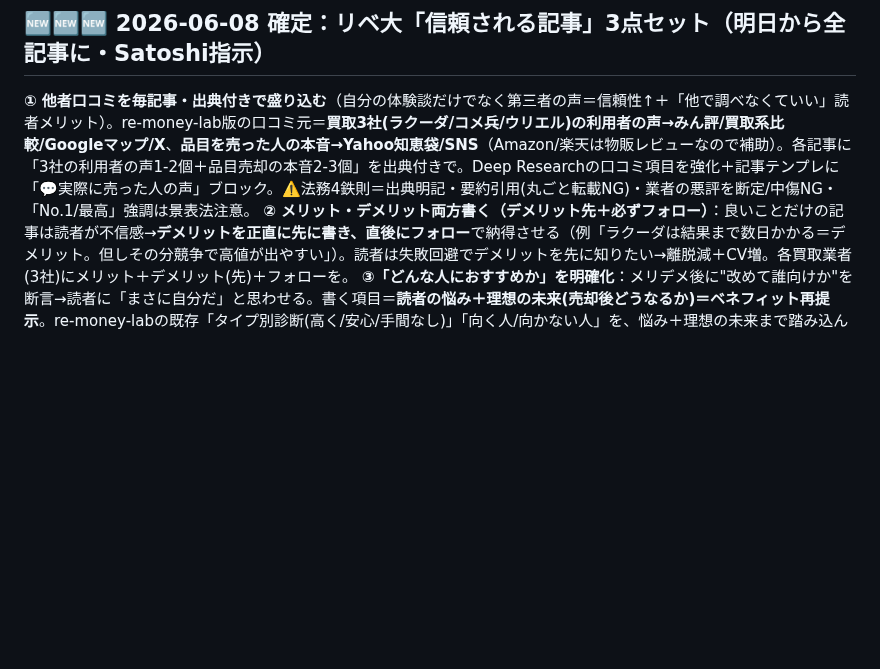
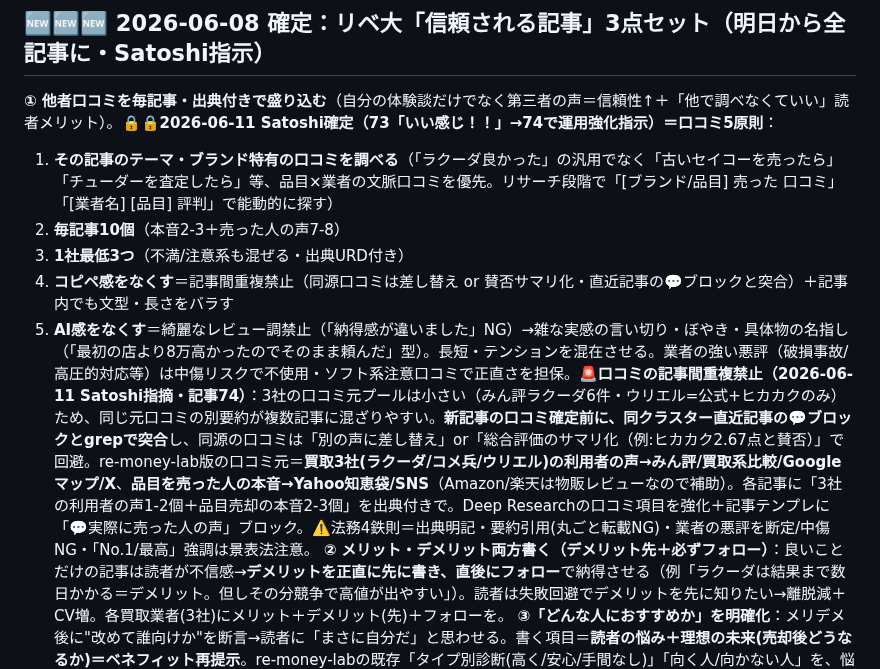
Before and after one commit to morimo335-pixel/re-money-lab, a Markdown page: .claude-memory/project_remoney_writing_rules.md, the part around the change. GitHub-like rendering; blank space fills up the shorter version.

Commit message:
Sync .claude-memory/ from local memory (auto-sync via sync-mobile-gist.sh)

```diff
--- a/.claude-memory/project_remoney_writing_rules.md
+++ b/.claude-memory/project_remoney_writing_rules.md
@@ -14,7 +14,12 @@ originSessionId: 2026-05-06-rules-split-from-workflow
 **ルール**：cp複製後、**構造の骨格は踏襲しつつ、以下の"使い回し文"は必ずそのブランド固有の文言に書き換える**＝①早期送客BOX(「値崩れしにくい/あわてて売る必要ない」の定型を捨て、そのブランドの核フックで書く) ②H2-2導入文 ③「複数社を競わせる」段落 ④接客力段落 ⑤出張準備リンク文 ⑥まとめ導入文 ⑦中盤/末尾CTA導入文。**各ブランドの差別化フックを接続文にも織り込む**(GS=安定資産/タグH=クォーツ電池交換/IWC=永久修理)。Satoshiが気づく前にプレビュー提示前の自己チェックで潰す。
 
 ## 🆕🆕🆕 2026-06-08 確定：リベ大「信頼される記事」3点セット（明日から全記事に・Satoshi指示）
-**① 他者口コミを毎記事・出典付きで盛り込む**（自分の体験談だけでなく第三者の声＝信頼性↑＋「他で調べなくていい」読者メリット）。re-money-lab版の口コミ元＝**買取3社(ラクーダ/コメ兵/ウリエル)の利用者の声→みん評/買取系比較/Googleマップ/X**、**品目を売った人の本音→Yahoo知恵袋/SNS**（Amazon/楽天は物販レビューなので補助）。各記事に「3社の利用者の声1-2個＋品目売却の本音2-3個」を出典付きで。Deep Researchの口コミ項目を強化＋記事テンプレに「💬実際に売った人の声」ブロック。⚠️法務4鉄則＝出典明記・要約引用(丸ごと転載NG)・業者の悪評を断定/中傷NG・「No.1/最高」強調は景表法注意。
+**① 他者口コミを毎記事・出典付きで盛り込む**（自分の体験談だけでなく第三者の声＝信頼性↑＋「他で調べなくていい」読者メリット）。**🔒🔒2026-06-11 Satoshi確定（73「いい感じ！！」→74で運用強化指示）＝口コミ5原則**：
+1. **その記事のテーマ・ブランド特有の口コミを調べる**（「ラクーダ良かった」の汎用でなく「古いセイコーを売ったら」「チューダーを査定したら」等、品目×業者の文脈口コミを優先。リサーチ段階で「[ブランド/品目] 売った 口コミ」「[業者名] [品目] 評判」で能動的に探す）
+2. **毎記事10個**（本音2-3＋売った人の声7-8）
+3. **1社最低3つ**（不満/注意系も混ぜる・出典URD付き）
+4. **コピペ感をなくす**＝記事間重複禁止（同源口コミは差し替え or 賛否サマリ化・直近記事の💬ブロックと突合）＋記事内でも文型・長さをバラす
+5. **AI感をなくす**＝綺麗なレビュー調禁止（「納得感が違いました」NG）→雑な実感の言い切り・ぼやき・具体物の名指し（「最初の店より8万高かったのでそのまま頼んだ」型）。長短・テンションを混在させる。業者の強い悪評（破損事故/高圧的対応等）は中傷リスクで不使用・ソフト系注意口コミで正直さを担保。**🚨口コミの記事間重複禁止（2026-06-11 Satoshi指摘・記事74）**：3社の口コミ元プールは小さい（みん評ラクーダ6件・ウリエル=公式+ヒカカクのみ）ため、同じ元口コミの別要約が複数記事に混ざりやすい。**新記事の口コミ確定前に、同クラスター直近記事の💬ブロックとgrepで突合**し、同源の口コミは「別の声に差し替え」or「総合評価のサマリ化（例:ヒカカク2.67点と賛否）」で回避。re-money-lab版の口コミ元＝**買取3社(ラクーダ/コメ兵/ウリエル)の利用者の声→みん評/買取系比較/Googleマップ/X**、**品目を売った人の本音→Yahoo知恵袋/SNS**（Amazon/楽天は物販レビューなので補助）。各記事に「3社の利用者の声1-2個＋品目売却の本音2-3個」を出典付きで。Deep Researchの口コミ項目を強化＋記事テンプレに「💬実際に売った人の声」ブロック。⚠️法務4鉄則＝出典明記・要約引用(丸ごと転載NG)・業者の悪評を断定/中傷NG・「No.1/最高」強調は景表法注意。
 **② メリット・デメリット両方書く（デメリット先＋必ずフォロー）**：良いことだけの記事は読者が不信感→**デメリットを正直に先に書き、直後にフォロー**で納得させる（例「ラクーダは結果まで数日かかる＝デメリット。但しその分競争で高値が出やすい」）。読者は失敗回避でデメリットを先に知りたい→離脱減＋CV増。各買取業者(3社)にメリット＋デメリット(先)＋フォローを。
 **③「どんな人におすすめか」を明確化**：メリデメ後に"改めて誰向けか"を断言→読者に「まさに自分だ」と思わせる。書く項目＝**読者の悩み＋理想の未来(売却後どうなるか)＝ベネフィット再提示**。re-money-labの既存「タイプ別診断(高く/安心/手間なし)」「向く人/向かない人」を、悩み＋理想の未来まで踏み込んで強化。
 
```
Also changed, not shown: .claude-memory/feedback_eyecatch_format.md (+3 -0 lines), .claude-memory/project_remoney_handoff.md (+12 -3 lines).
